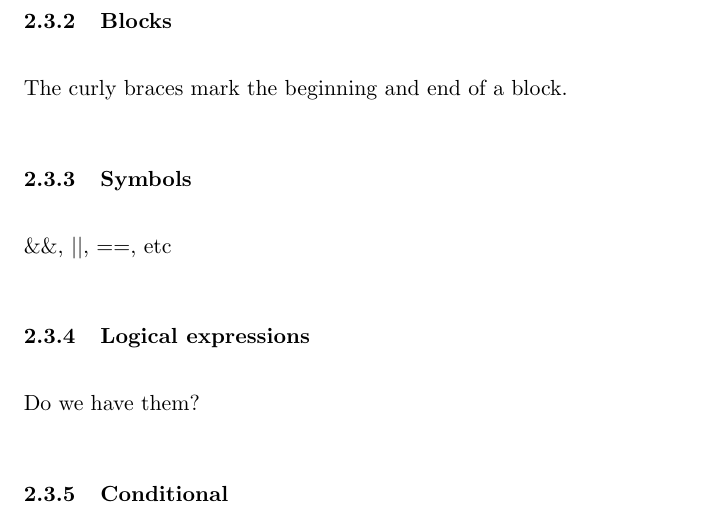
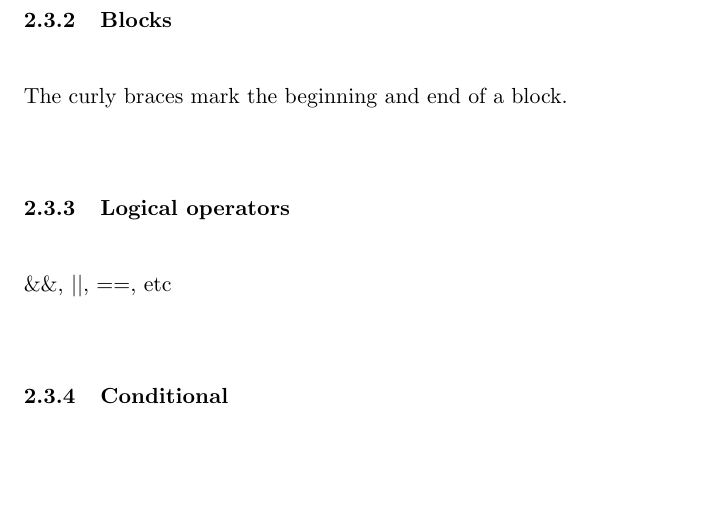
Before and after one commit to waseemilahi/drul, a LaTeX document (RefManual/RefManual.tex): part of page 4 of 9, cut so that both start at the same text, the shorter picture padded with empty space. Compiled offline with pdfLaTeX.

```diff
--- a/RefManual/RefManual.tex
+++ b/RefManual/RefManual.tex
@@ -112,12 +112,8 @@
 \subsubsection{Blocks}
 The curly braces mark the beginning and end of a block.
 
-\subsubsection{Symbols}
+\subsubsection{Logical operators}
 $\&\&$, $||$, $==$, etc
-
-
-\subsubsection{Logical expressions}
-Do we have them?
 
 
 \subsubsection{Conditional}
```
